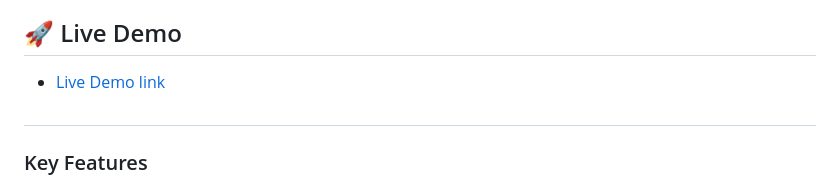
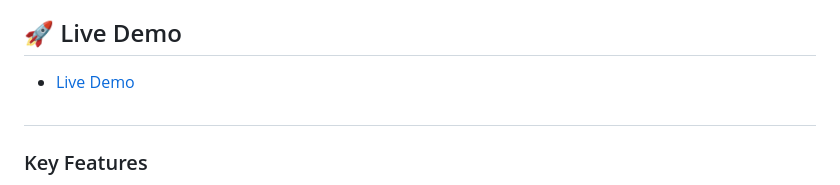
Before and after one commit to MozamelJawad/ToDoList, a Markdown page: README.md, the part around the change. GitHub-like rendering.

Commit message:
add live demo link of the project

```diff
--- a/README.md
+++ b/README.md
@@ -45,7 +45,7 @@ The **ToDo List**  interactive application helps you to add your functionalities
 
 ## 🚀 Live Demo <a name="live-demo"></a>
 
-- [Live Demo link](https://mozameljawad.github.io/ToDoList/dist/)
+- [Live Demo](https://mozameljawad.github.io/ToDoList/dist/)
 
 ##
 
```
